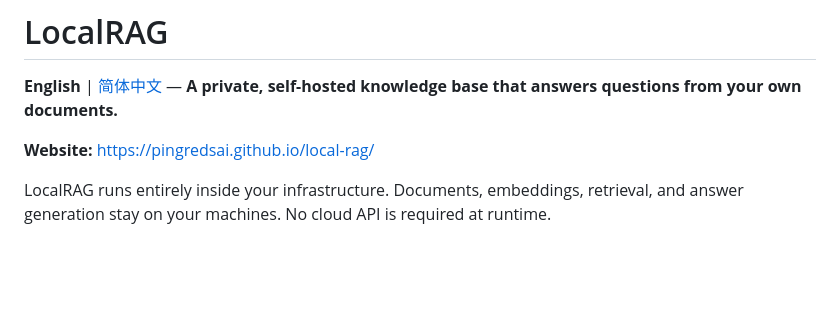
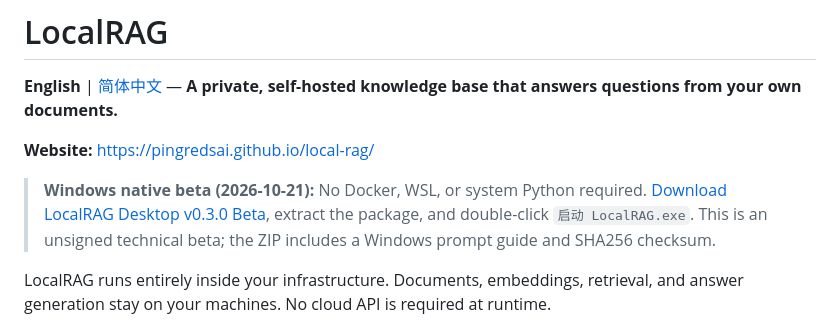
Before and after one commit to Pingredsai/local-rag, a Markdown page: README.md, the part around the change. Drawn GitHub-style; blank space fills up the shorter version.

Commit message:
docs: add Windows native beta download

```diff
--- a/README.md
+++ b/README.md
@@ -3,6 +3,8 @@
 **English** | [简体中文](README.zh-CN.md) — **A private, self-hosted knowledge base that answers questions from your own documents.**
 
 **Website:** <https://pingredsai.github.io/local-rag/>
+
+> **Windows native beta (2026-10-21):** No Docker, WSL, or system Python required. [Download LocalRAG Desktop v0.3.0 Beta](https://github.com/Pingredsai/local-rag/releases/tag/v0.3.0-beta.1), extract the package, and double-click `启动 LocalRAG.exe`. This is an unsigned technical beta; the ZIP includes a Windows prompt guide and SHA256 checksum.
 
 LocalRAG runs entirely inside your infrastructure. Documents, embeddings, retrieval, and answer generation stay on your machines. No cloud API is required at runtime.
 
```
Also changed, not shown: README.zh-CN.md (+2 -0 lines).
